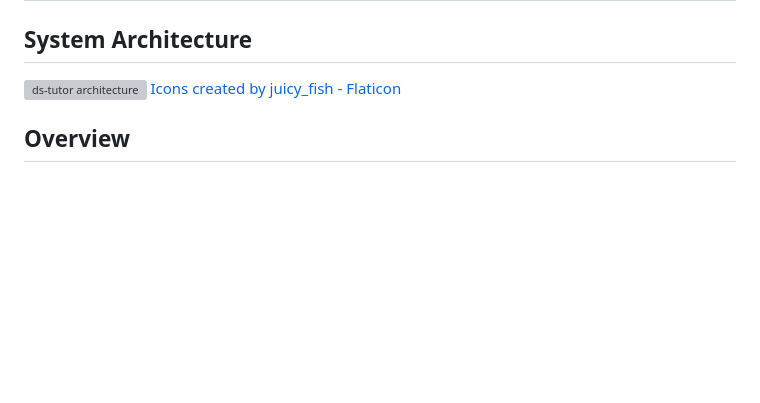
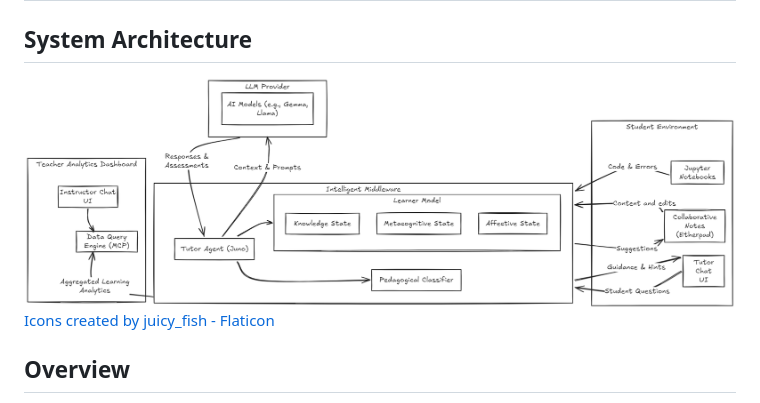
Before and after one commit to mvallet91/JELAI, a Markdown page: README.md, the part around the change. Rendered like a GitHub page; pictures changed too: images/JELAI2.png (added); blank space fills up the shorter version; grey boxes are pictures that could not be loaded.

Commit message:
Update architecture

```diff
--- a/README.md
+++ b/README.md
@@ -1,6 +1,6 @@
 # JELAI: a Jupyter Environment for Learning Analytics and AI
 ## System Architecture
-![ds-tutor architecture](./images/Architecture.jpg)
+![ds-tutor architecture](./images/JELAI2.png)
 <a href="https://www.flaticon.com/free-icons/" title="icons" style="font-size: 0.5em;">Icons created by juicy_fish - Flaticon</a>
 
 ## Overview
```
